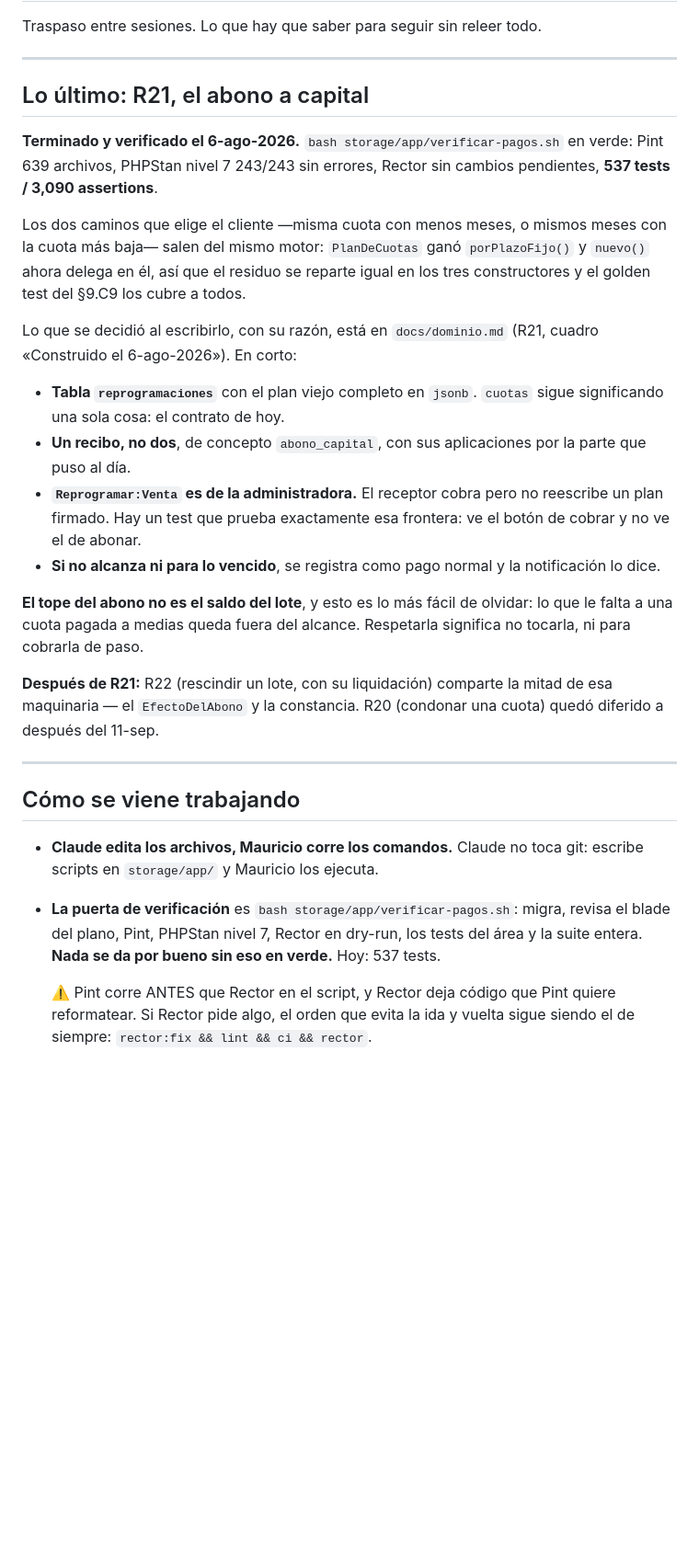
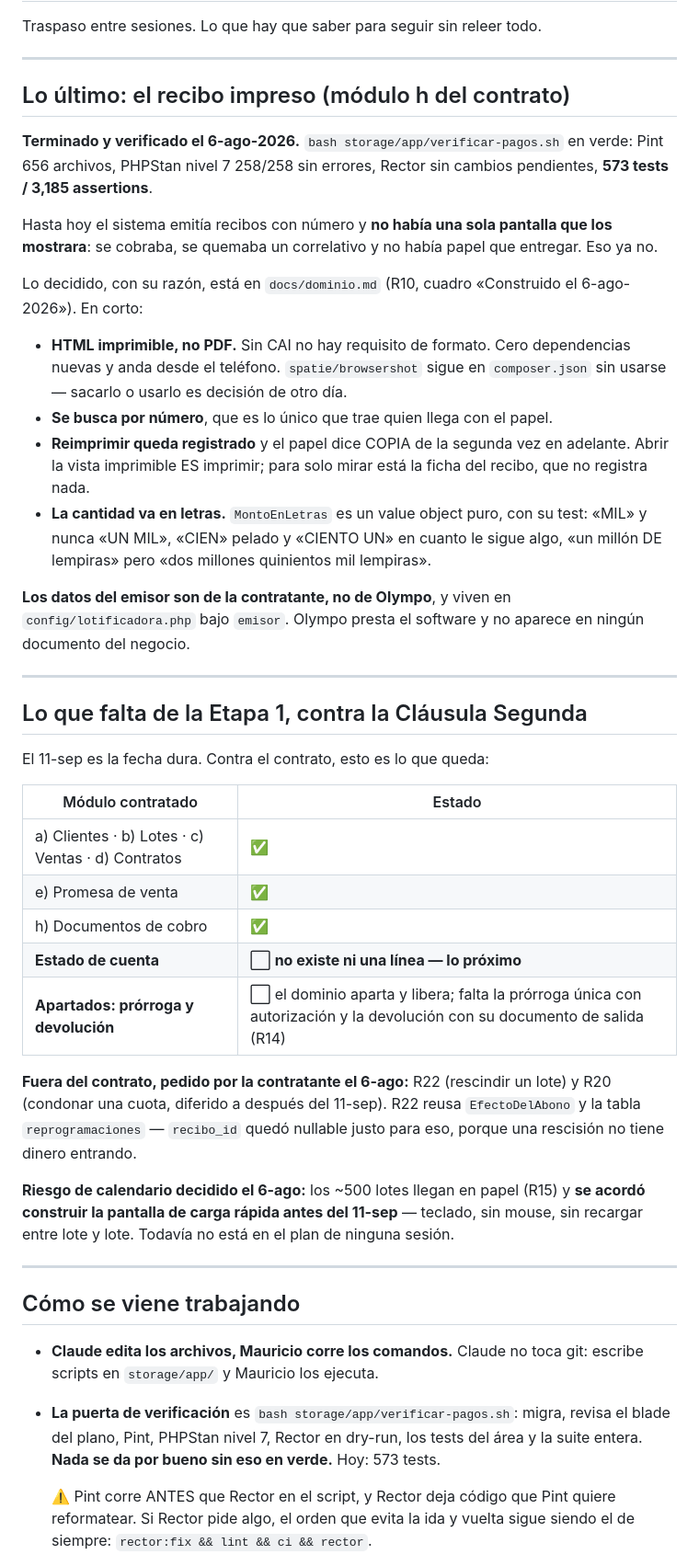
Before and after one commit to hefesto22/Lotificadora-praderas-del-sol, a Markdown page: docs/continuar-aqui.md, the part around one of its changes. Shown at 92% size. GitHub-like rendering; blank space fills up the shorter version.

```diff
--- a/docs/continuar-aqui.md
+++ b/docs/continuar-aqui.md
@@ -4,37 +4,57 @@ Traspaso entre sesiones. Lo que hay que saber para seguir sin releer todo.
 
 ---
 
-## Lo último: R21, el abono a capital
+## Lo último: el recibo impreso (módulo h del contrato)
 
 **Terminado y verificado el 6-ago-2026.** `bash storage/app/verificar-pagos.sh`
-en verde: Pint 639 archivos, PHPStan nivel 7 243/243 sin errores, Rector sin
-cambios pendientes, **537 tests / 3,090 assertions**.
+en verde: Pint 656 archivos, PHPStan nivel 7 258/258 sin errores, Rector sin
+cambios pendientes, **573 tests / 3,185 assertions**.
 
-Los dos caminos que elige el cliente —misma cuota con menos meses, o mismos
-meses con la cuota más baja— salen del mismo motor: `PlanDeCuotas` ganó
-`porPlazoFijo()` y `nuevo()` ahora delega en él, así que el residuo se reparte
-igual en los tres constructores y el golden test del §9.C9 los cubre a todos.
+Hasta hoy el sistema emitía recibos con número y **no había una sola pantalla
+que los mostrara**: se cobraba, se quemaba un correlativo y no había papel que
+entregar. Eso ya no.
 
-Lo que se decidió al escribirlo, con su razón, está en `docs/dominio.md`
-(R21, cuadro «Construido el 6-ago-2026»). En corto:
+Lo decidido, con su razón, está en `docs/dominio.md` (R10, cuadro «Construido
+el 6-ago-2026»). En corto:
 
-- **Tabla `reprogramaciones`** con el plan viejo completo en `jsonb`. `cuotas`
-  sigue significando una sola cosa: el contrato de hoy.
-- **Un recibo, no dos**, de concepto `abono_capital`, con sus aplicaciones por
-  la parte que puso al día.
-- **`Reprogramar:Venta` es de la administradora.** El receptor cobra pero no
-  reescribe un plan firmado. Hay un test que prueba exactamente esa frontera:
-  ve el botón de cobrar y no ve el de abonar.
-- **Si no alcanza ni para lo vencido**, se registra como pago normal y la
-  notificación lo dice.
+- **HTML imprimible, no PDF.** Sin CAI no hay requisito de formato. Cero
+  dependencias nuevas y anda desde el teléfono. `spatie/browsershot` sigue en
+  `composer.json` sin usarse — sacarlo o usarlo es decisión de otro día.
+- **Se busca por número**, que es lo único que trae quien llega con el papel.
+- **Reimprimir queda registrado** y el papel dice COPIA de la segunda vez en
+  adelante. Abrir la vista imprimible ES imprimir; para solo mirar está la
+  ficha del recibo, que no registra nada.
+- **La cantidad va en letras.** `MontoEnLetras` es un value object puro, con su
+  test: «MIL» y nunca «UN MIL», «CIEN» pelado y «CIENTO UN» en cuanto le sigue
+  algo, «un millón DE lempiras» pero «dos millones quinientos mil lempiras».
 
-**El tope del abono no es el saldo del lote**, y esto es lo más fácil de
-olvidar: lo que le falta a una cuota pagada a medias queda fuera del alcance.
-Respetarla significa no tocarla, ni para cobrarla de paso.
+**Los datos del emisor son de la contratante, no de Olympo**, y viven en
+`config/lotificadora.php` bajo `emisor`. Olympo presta el software y no aparece
+en ningún documento del negocio.
 
-**Después de R21:** R22 (rescindir un lote, con su liquidación) comparte la
-mitad de esa maquinaria — el `EfectoDelAbono` y la constancia. R20 (condonar
-una cuota) quedó diferido a después del 11-sep.
+---
+
+## Lo que falta de la Etapa 1, contra la Cláusula Segunda
+
+El 11-sep es la fecha dura. Contra el contrato, esto es lo que queda:
+
+| Módulo contratado | Estado |
+|---|---|
+| a) Clientes · b) Lotes · c) Ventas · d) Contratos | ✅ |
+| e) Promesa de venta | ✅ |
+| h) Documentos de cobro | ✅ |
+| **Estado de cuenta** | ⬜ **no existe ni una línea — lo próximo** |
+| **Apartados: prórroga y devolución** | ⬜ el dominio aparta y libera; falta la prórroga única con autorización y la devolución con su documento de salida (R14) |
+
+**Fuera del contrato, pedido por la contratante el 6-ago:** R22 (rescindir un
+lote) y R20 (condonar una cuota, diferido a después del 11-sep). R22 reusa
+`EfectoDelAbono` y la tabla `reprogramaciones` — `recibo_id` quedó nullable
+justo para eso, porque una rescisión no tiene dinero entrando.
+
+**Riesgo de calendario decidido el 6-ago:** los ~500 lotes llegan en papel
+(R15) y **se acordó construir la pantalla de carga rápida antes del 11-sep** —
+teclado, sin mouse, sin recargar entre lote y lote. Todavía no está en el plan
+de ninguna sesión.
 
 ---
 
@@ -45,7 +65,7 @@ una cuota) quedó diferido a después del 11-sep.
 - **La puerta de verificación** es `bash storage/app/verificar-pagos.sh`:
   migra, revisa el blade del plano, Pint, PHPStan nivel 7, Rector en dry-run,
   los tests del área y la suite entera. **Nada se da por bueno sin eso en
-  verde.** Hoy: 537 tests.
+  verde.** Hoy: 573 tests.
 
   ⚠️ Pint corre ANTES que Rector en el script, y Rector deja código que Pint
   quiere reformatear. Si Rector pide algo, el orden que evita la ida y vuelta
```
Also changed, not shown: other parts of docs/continuar-aqui.md (+35 -31 lines), docs/dominio.md (+18 -0 lines).
